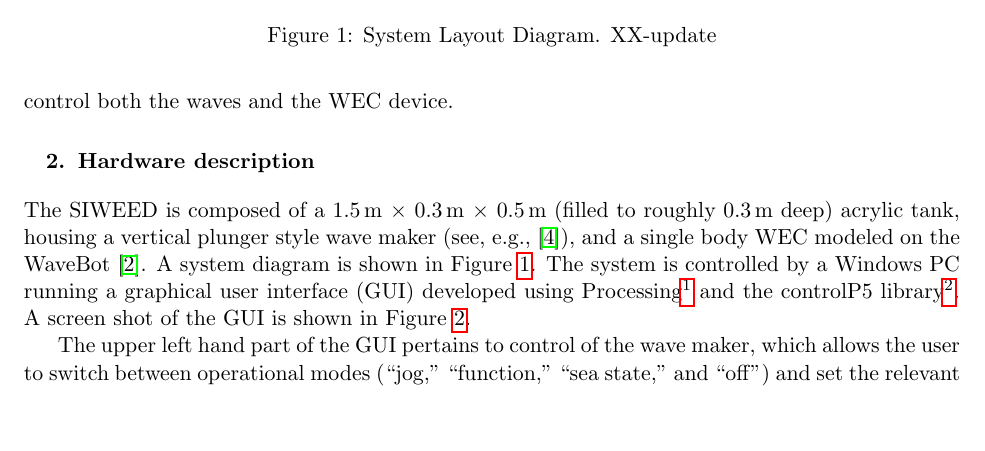
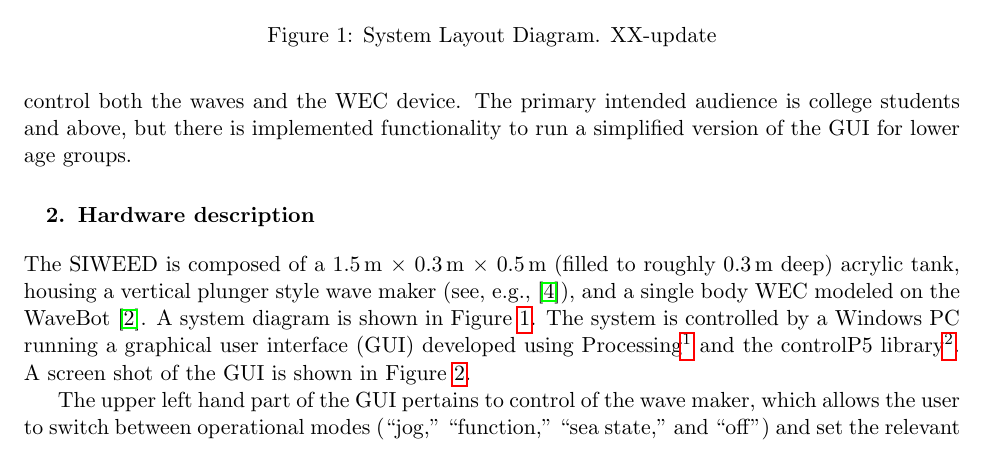
Before and after one commit to SNL-WaterPower/siweed, a LaTeX document (documentation/siweedPaper.tex): part of page 2 of 6, cut so that both start at the same text, the shorter picture padded with empty space. Compiled offline with pdfLaTeX.

Commit message:
Issue 88

```diff
--- a/documentation/siweedPaper.tex
+++ b/documentation/siweedPaper.tex
@@ -110,7 +110,7 @@ A wide variety of similar educational wave tanks and tow tanks have been built,
 \citet{unger2006creating} reworked the a tow tank at MIT to enable remote operation via the internet.
 XX-add more examples
 
-This is a novel expansion on similar small-scale educational wave tanks, as the user is able to control both the waves and the WEC device.
+This is a novel expansion on similar small-scale educational wave tanks, as the user is able to control both the waves and the WEC device. The primary intended audience is college students and above, but there is implemented functionality to run a simplified version of the GUI for lower age groups.
 
 
 \section{Hardware description} % Describe the hardware, highlighting the customization rather than the steps of the procedure. Highlight how it differs/which advantage it offers over pre-existing methods. For example, how could this hardware: be compared to other hardware in terms of cost or ease of use, be used in the development of further designs in a particular area, and so on. Add 3-5 bulleted points to broadly explain to other researchers how the hardware could be potentially useful to them, for either standard or novel laboratory tasks, inside or outside of the original user community.
```
